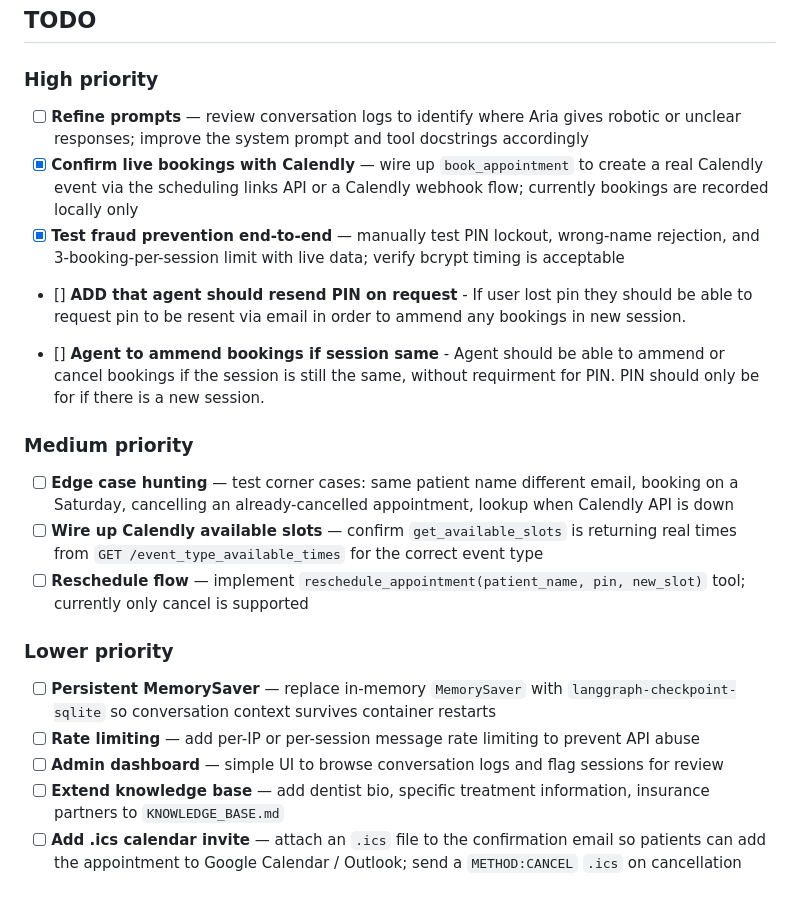
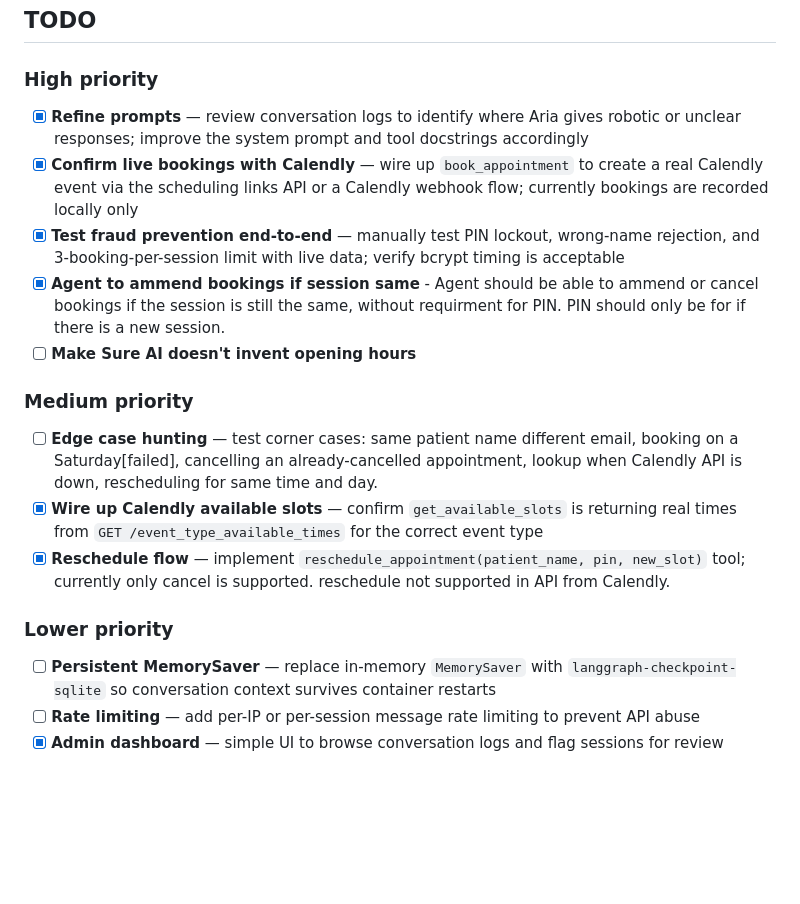
Before and after one commit to KieFitz/acmeDentalAgent, a Markdown page: README.md, the part around the change. GitHub-like rendering; blank space fills up the shorter version.

```diff
--- a/README.md
+++ b/README.md
@@ -146,22 +146,18 @@ uv run pytest tests/ -v
 ## TODO
 
 ### High priority
-- [ ] **Refine prompts** — review conversation logs to identify where Aria gives robotic or unclear responses; improve the system prompt and tool docstrings accordingly
+- [x] **Refine prompts** — review conversation logs to identify where Aria gives robotic or unclear responses; improve the system prompt and tool docstrings accordingly
 - [x] **Confirm live bookings with Calendly** — wire up `book_appointment` to create a real Calendly event via the scheduling links API or a Calendly webhook flow; currently bookings are recorded locally only
 - [x] **Test fraud prevention end-to-end** — manually test PIN lockout, wrong-name rejection, and 3-booking-per-session limit with live data; verify bcrypt timing is acceptable
-- [] **ADD that agent should resend PIN on request** - If user lost pin they should be able to request pin to be resent via email in order to ammend any bookings in new session.
-
-- [] **Agent to ammend bookings if session same** - Agent should be able to ammend or cancel bookings if the session is still the same, without requirment for PIN. PIN should only be for if there is a new session.
-
+- [X] **Agent to ammend bookings if session same** - Agent should be able to ammend or cancel bookings if the session is still the same, without requirment for PIN. PIN should only be for if there is a new session.
+- [ ] **Make Sure AI doesn't invent opening hours**
 
 ### Medium priority
-- [ ] **Edge case hunting** — test corner cases: same patient name different email, booking on a Saturday, cancelling an already-cancelled appointment, lookup when Calendly API is down
-- [ ] **Wire up Calendly available slots** — confirm `get_available_slots` is returning real times from `GET /event_type_available_times` for the correct event type
-- [ ] **Reschedule flow** — implement `reschedule_appointment(patient_name, pin, new_slot)` tool; currently only cancel is supported
+- [ ] **Edge case hunting** — test corner cases: same patient name different email, booking on a Saturday[failed], cancelling an already-cancelled appointment, lookup when Calendly API is down, rescheduling for same time and day.
+- [X] **Wire up Calendly available slots** — confirm `get_available_slots` is returning real times from `GET /event_type_available_times` for the correct event type
+- [X] **Reschedule flow** — implement `reschedule_appointment(patient_name, pin, new_slot)` tool; currently only cancel is supported. reschedule not supported in API from Calendly.
 
 ### Lower priority
 - [ ] **Persistent MemorySaver** — replace in-memory `MemorySaver` with `langgraph-checkpoint-sqlite` so conversation context survives container restarts
 - [ ] **Rate limiting** — add per-IP or per-session message rate limiting to prevent API abuse
-- [ ] **Admin dashboard** — simple UI to browse conversation logs and flag sessions for review
-- [ ] **Extend knowledge base** — add dentist bio, specific treatment information, insurance partners to `KNOWLEDGE_BASE.md`
-- [ ] **Add .ics calendar invite** — attach an `.ics` file to the confirmation email so patients can add the appointment to Google Calendar / Outlook; send a `METHOD:CANCEL` `.ics` on cancellation
+- [X] **Admin dashboard** — simple UI to browse conversation logs and flag sessions for review
```
